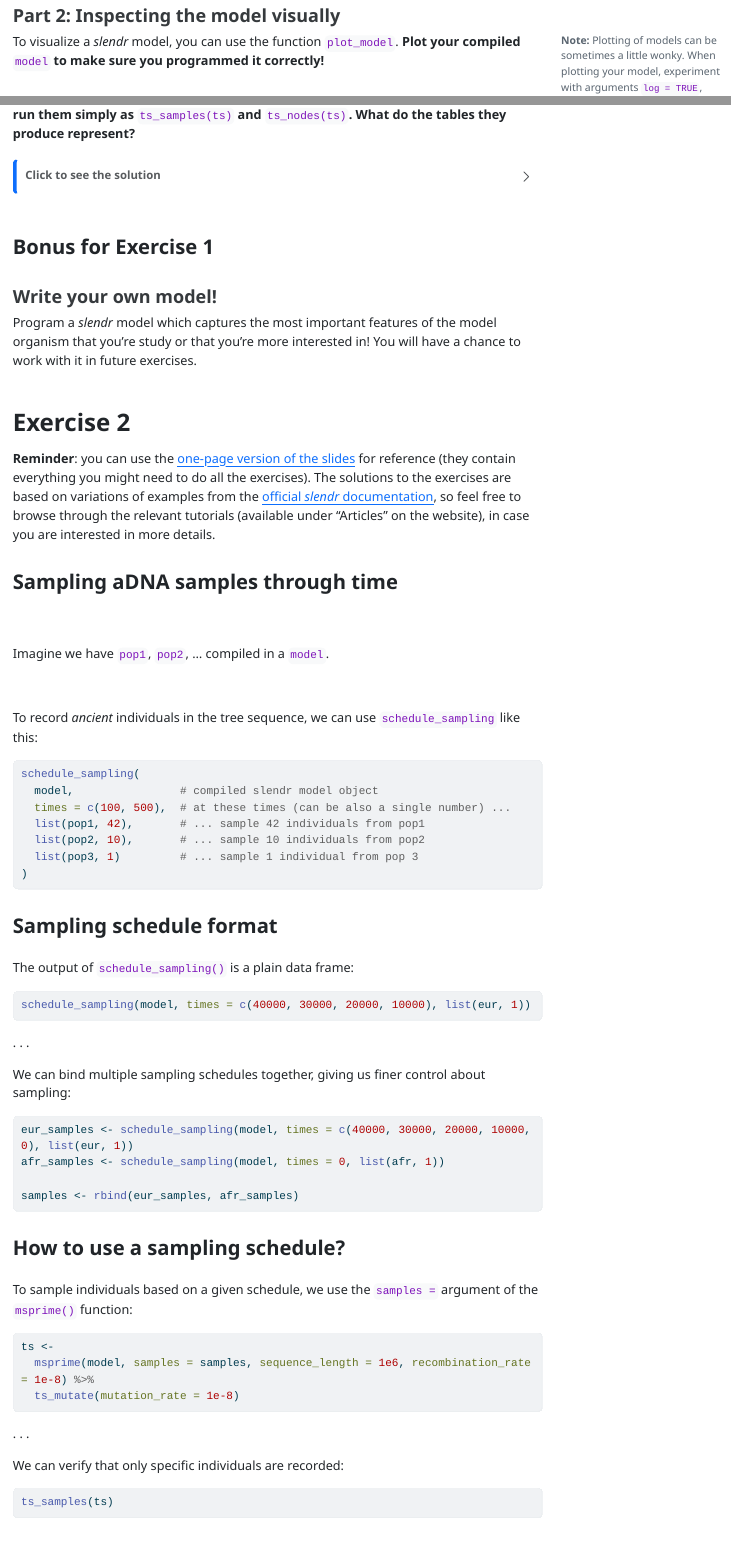
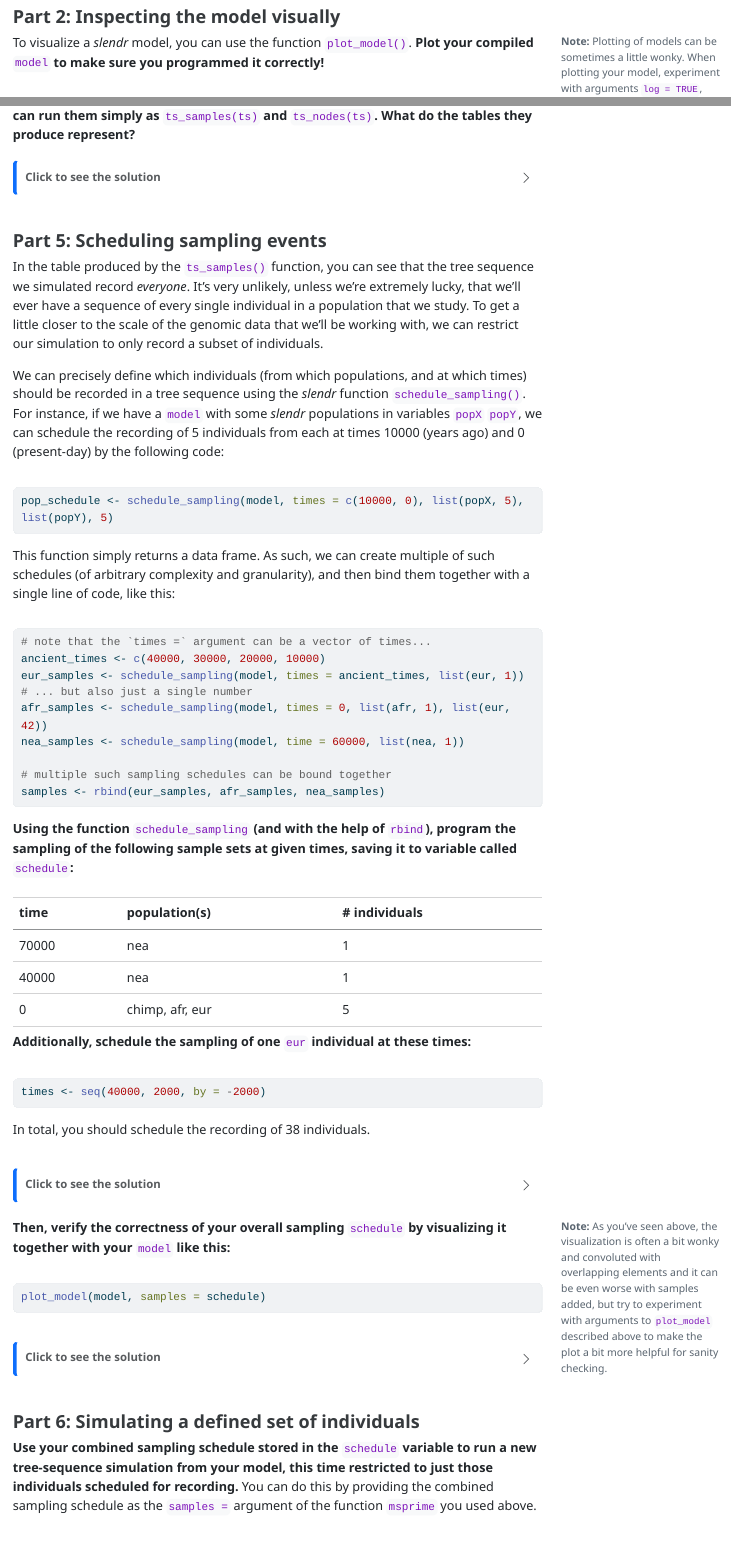
Before and after one commit to bodkan/cesky-krumlov-2025, a Quarto document (exercises.qmd): the page in a window 1100 px wide, from 3990 px down before the commit and from 4110 px down after it, so that both start at the same text, and a second part further down, joined at a grey line. The pictures show the output file exercises.html that the author committed with the source, opened offline; menus at the side of the page are left out; long lines of code are wrapped.

Commit message:
Update exercises document

````diff
--- a/exercises.qmd
+++ b/exercises.qmd
@@ -291,8 +299,62 @@ ts_nodes(ts)
 ```
 :::
 
-## Bonus for Exercise 1
 
-### Write your own model!
 
-Program a _slendr_ model which captures the most important features of the model organism that you're study or that you're more interested in! You will have a chance to work with it in future exercises.
+### Part 5: Scheduling sampling events
+
+In the table produced by the `ts_samples()` function, you can see that the tree sequence
+we simulated record _everyone_. It's very unlikely, unless we're extremely lucky, that
+we'll ever have a sequence of every single individual in a population that we study. To
+get a little closer to the scale of the genomic data that we'll be working with, we can
+restrict our simulation to only record a subset of individuals.
+
+We can precisely define which individuals (from which populations, and at which times)
+should be recorded in a tree sequence using the _slendr_ function `schedule_sampling()`.
+For instance, if we have a `model` with some _slendr_ populations in variables `popX`
+`popY`, we can schedule the recording of 5 individuals from each at times 10000 (years
+ago) and 0 (present-day) by the following code:
+
+```{r}
+#| eval: false
+pop_schedule <- schedule_sampling(model, times = c(10000, 0), list(popX, 5), list(popY), 5)
+```
+
+This function simply returns a data frame. As such, we can create multiple of such schedules
+(of arbitrary complexity and granularity), and then bind them together with a single line
+of code, like this:
+
+```{r}
+#| eval: false
+
+# note that the `times =` argument can be a vector of times...
+ancient_times <- c(40000, 30000, 20000, 10000)
+eur_samples <- schedule_sampling(model, times = ancient_times, list(eur, 1))
+# ... but also just a single number
+afr_samples <- schedule_sampling(model, times = 0, list(afr, 1), list(eur, 42))
+nea_samples <- schedule_sampling(model, time = 60000, list(nea, 1))
+
+# multiple such sampling schedules can be bound together
+samples <- rbind(eur_samples, afr_samples, nea_samples)
+```
+
+**Using the function `schedule_sampling` (and with the help of `rbind`), program
+the sampling of the following sample sets at given times, saving it to variable called `schedule`:**
+
+ time | population(s) | # individuals
+------|:------|----
+70000 | nea   |   1
+40000 | nea   |   1
+    0 | chimp, afr, eur |   5
+
+**Additionally, schedule the sampling of one `eur` individual at these times:**
+
+```{r}
+times <- seq(40000, 2000, by = -2000)
+```
+
+In total, you should schedule the recording of 38 individuals.
+
+:::{.callout-note}
+### Click to see the solution
+```{r}
@@ -298,0 +370 @@ Program a _slendr_ model which captures the most important features of the model
+times <- seq(40000, 2000, by = -2000)
@@ -298,0 +376,35 @@ Program a _slendr_ model which captures the most important features of the model
+schedule
+```
+:::
+
+**Then, verify the correctness of your overall sampling `schedule` by visualizing
+it together with your `model` like this:**
+
+::: aside
+**Note:** As you've seen above, the visualization is often a bit wonky and convoluted with overlapping elements and it can be even worse with samples added, but try to experiment with arguments to `plot_model` described above to make the plot a bit more helpful for sanity checking.
+:::
+
+```{r}
+#| eval: false
+plot_model(model, samples = schedule)
+```
+
+:::{.callout-note}
+### Click to see the solution
+
+```{r}
+plot_model(model, sizes = FALSE, samples = schedule)
+```
+
+```{r}
+plot_model(model, sizes = FALSE, log = TRUE, samples = schedule)
+```
+:::
+
+
+
+
+
+### Part 6: Simulating a defined set of individuals
+
+**Use your combined sampling schedule stored in the `schedule` variable to run a new tree-sequence simulation from your model, this time restricted to just those individuals scheduled for recording.** You can do this by providing the combined sampling schedule as the `samples =` argument of the function `msprime` you used above.
````
Also changed, not shown: exercises.html, exercises.qmd (109 more changed lines).
